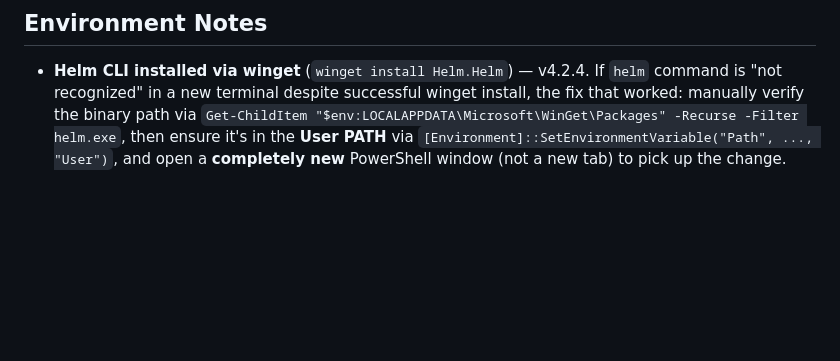
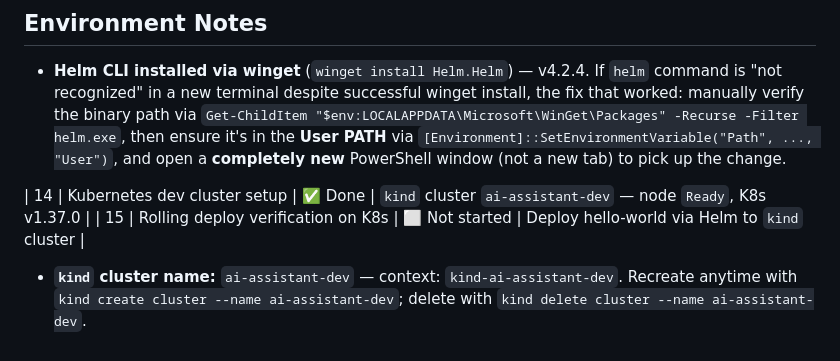
Before and after one commit to mahiuddin11/ai-assistant, a Markdown page: docs/progress-task.md, the part around the change. Drawn GitHub-style; blank space fills up the shorter version.

Commit message:
docs: update task progress tracker - task 14 complete

```diff
--- a/docs/progress-task.md
+++ b/docs/progress-task.md
@@ -881,3 +881,9 @@ Task 7 — Structured Logging
 ## Environment Notes
 
 - **Helm CLI installed via winget** (`winget install Helm.Helm`) — v4.2.4. If `helm` command is "not recognized" in a new terminal despite successful winget install, the fix that worked: manually verify the binary path via `Get-ChildItem "$env:LOCALAPPDATA\Microsoft\WinGet\Packages" -Recurse -Filter helm.exe`, then ensure it's in the **User PATH** via `[Environment]::SetEnvironmentVariable("Path", ..., "User")`, and open a **completely new** PowerShell window (not a new tab) to pick up the change.
+
+
+| 14 | Kubernetes dev cluster setup | ✅ Done | `kind` cluster `ai-assistant-dev` — node `Ready`, K8s v1.37.0 |
+| 15 | Rolling deploy verification on K8s | ⬜ Not started | Deploy hello-world via Helm to `kind` cluster |
+
+- **`kind` cluster name:** `ai-assistant-dev` — context: `kind-ai-assistant-dev`. Recreate anytime with `kind create cluster --name ai-assistant-dev`; delete with `kind delete cluster --name ai-assistant-dev`.
```
Also changed, not shown: docs/changelog.md (+7 -0 lines).
